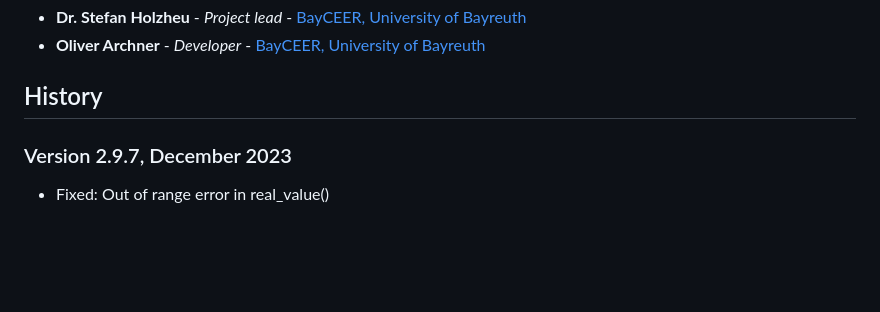
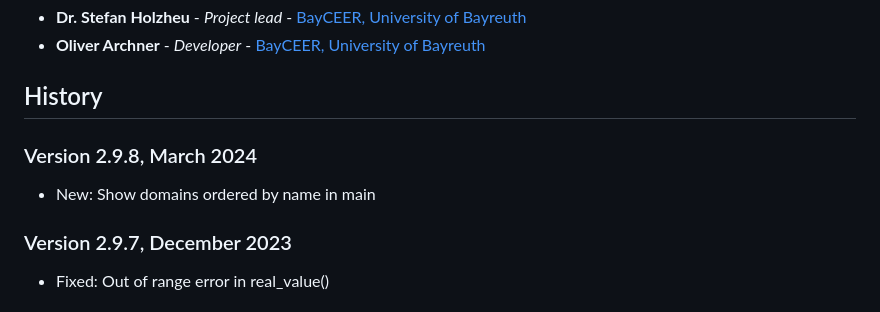
Before and after one commit to BayCEER/bayeos-gateway, a Markdown page: README.md, the part around the change. GitHub-like rendering; blank space fills up the shorter version.

Commit message:
new version added

```diff
--- a/README.md
+++ b/README.md
@@ -60,6 +60,8 @@ Let's send the cpu load of our pc to a local gateway:
 - **Oliver Archner** - _Developer_ - [BayCEER, University of Bayreuth](https://www.bayceer.uni-bayreuth.de)
 
 ## History
+### Version 2.9.8, March 2024
+- New: Show domains ordered by name in main
 
 ### Version 2.9.7, December 2023
 - Fixed: Out of range error in real_value()
```
